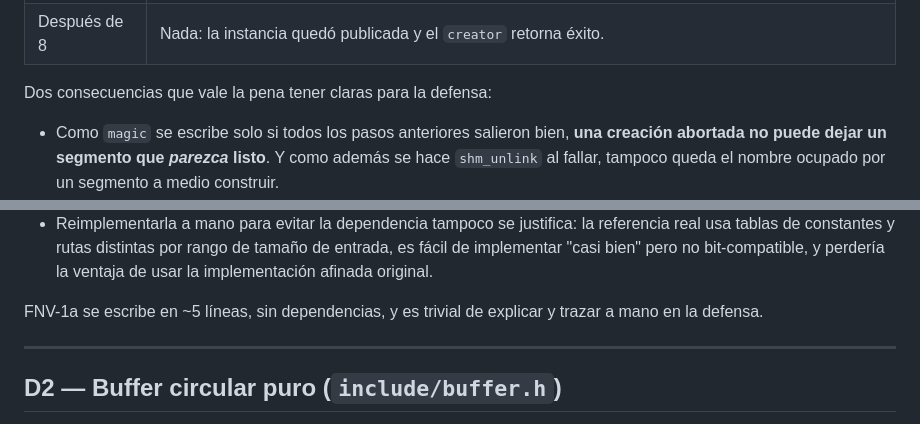
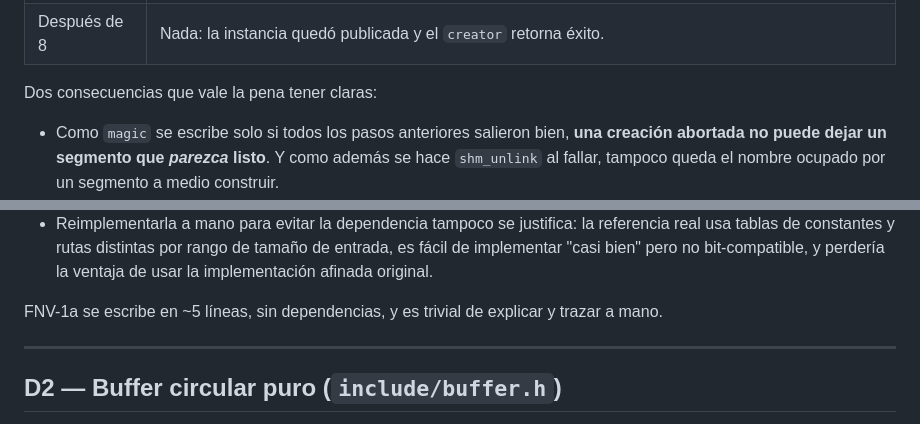
Before and after one commit to ebarrantes07/SOA-P2-GrupoIE, a Markdown page: docs/decisiones_diseno.md, 2 parts joined by grey strips. Drawn GitHub-style.

Commit message:
docs: quitar referencias a la defensa en la bitacora
La bitacora documenta decisiones de diseno; que algo sirva para la
defensa no es parte de la justificacion tecnica.

Refs #2

Co-Authored-By: Claude Opus 5 <noreply@anthropic.com>

```diff
--- a/docs/decisiones_diseno.md
+++ b/docs/decisiones_diseno.md
@@ -161,7 +161,7 @@ operación"*:
 | 7 | `sync_destroy_primitives` + `munmap` + `shm_unlink`. |
 | Después de 8 | Nada: la instancia quedó publicada y el `creator` retorna éxito. |
 
-Dos consecuencias que vale la pena tener claras para la defensa:
+Dos consecuencias que vale la pena tener claras:
 
 - Como `magic` se escribe solo si todos los pasos anteriores salieron
   bien, **una creación abortada no puede dejar un segmento que *parezca*
@@ -248,7 +248,7 @@ datos grandes. Se descartó porque:
   original.
 
 FNV-1a se escribe en ~5 líneas, sin dependencias, y es trivial de explicar
-y trazar a mano en la defensa.
+y trazar a mano.
 
 ---
 
```
